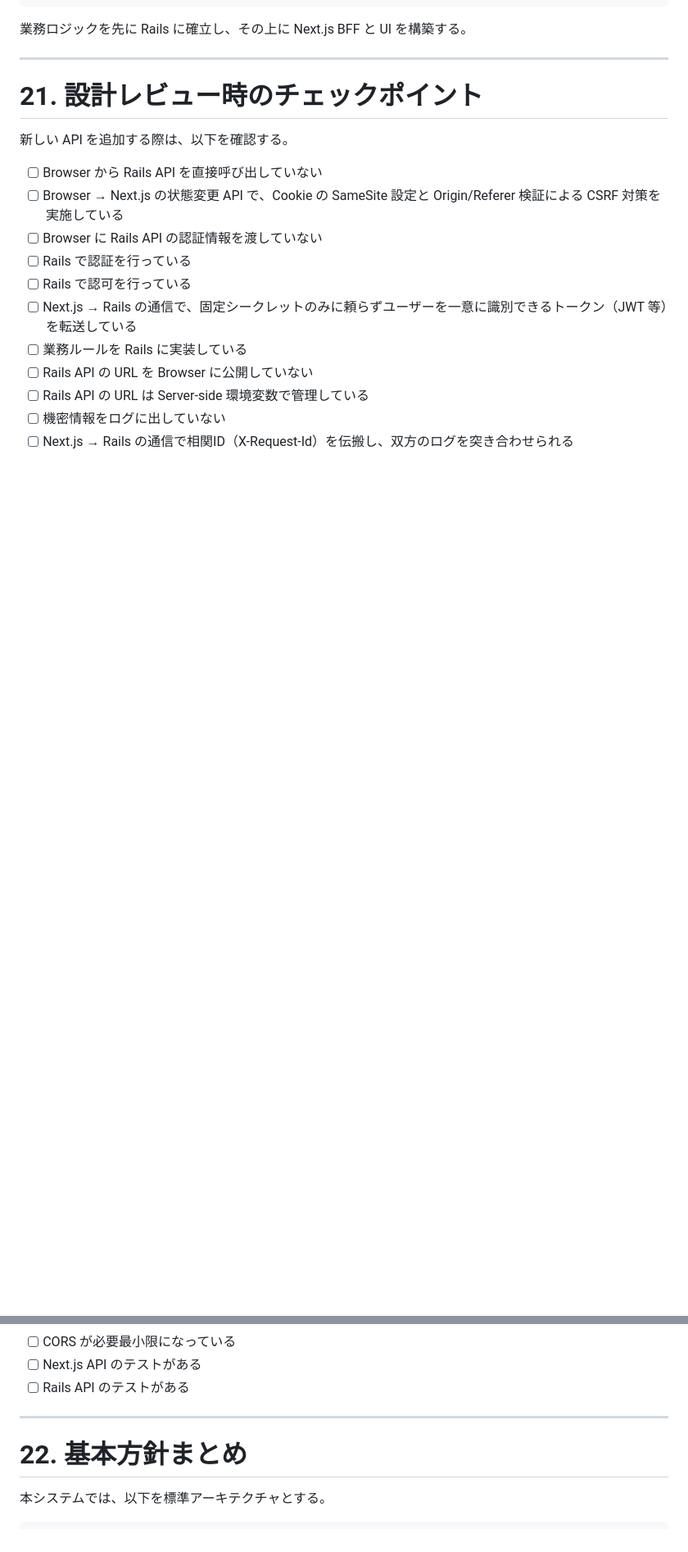
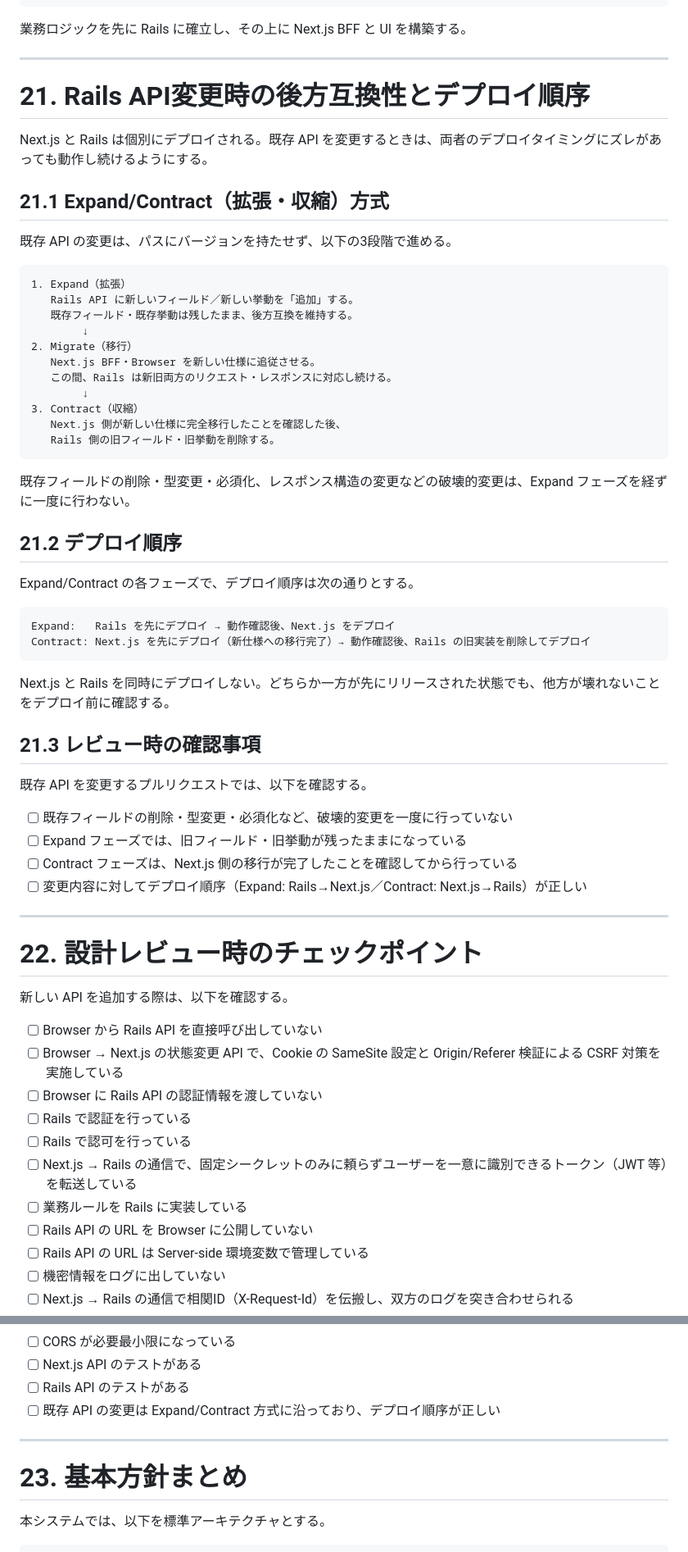
Before and after one commit to zin1969/zentoo, a Markdown page: nextjs-rails-bff-coding-standards.md, 2 parts joined by grey strips. Shown at 82% size. GitHub-like rendering; blank space fills up the shorter version.

Commit message:
fixed coding rule of 21

````diff
--- a/nextjs-rails-bff-coding-standards.md
+++ b/nextjs-rails-bff-coding-standards.md
@@ -828,7 +828,53 @@ Rails の業務ロジックを Next.js のテストだけで保証しない。
 
 ---
 
-# 21. 設計レビュー時のチェックポイント
+# 21. Rails API変更時の後方互換性とデプロイ順序
+
+Next.js と Rails は個別にデプロイされる。既存 API を変更するときは、両者のデプロイタイミングにズレがあっても動作し続けるようにする。
+
+## 21.1 Expand/Contract（拡張・収縮）方式
+
+既存 API の変更は、パスにバージョンを持たせず、以下の3段階で進める。
+
+```text
+1. Expand（拡張）
+   Rails API に新しいフィールド／新しい挙動を「追加」する。
+   既存フィールド・既存挙動は残したまま、後方互換を維持する。
+        ↓
+2. Migrate（移行）
+   Next.js BFF・Browser を新しい仕様に追従させる。
+   この間、Rails は新旧両方のリクエスト・レスポンスに対応し続ける。
+        ↓
+3. Contract（収縮）
+   Next.js 側が新しい仕様に完全移行したことを確認した後、
+   Rails 側の旧フィールド・旧挙動を削除する。
+```
+
+既存フィールドの削除・型変更・必須化、レスポンス構造の変更などの破壊的変更は、Expand フェーズを経ずに一度に行わない。
+
+## 21.2 デプロイ順序
+
+Expand/Contract の各フェーズで、デプロイ順序は次の通りとする。
+
+```text
+Expand:   Rails を先にデプロイ → 動作確認後、Next.js をデプロイ
+Contract: Next.js を先にデプロイ（新仕様への移行完了）→ 動作確認後、Rails の旧実装を削除してデプロイ
+```
+
+Next.js と Rails を同時にデプロイしない。どちらか一方が先にリリースされた状態でも、他方が壊れないことをデプロイ前に確認する。
+
+## 21.3 レビュー時の確認事項
+
+既存 API を変更するプルリクエストでは、以下を確認する。
+
+- [ ] 既存フィールドの削除・型変更・必須化など、破壊的変更を一度に行っていない
+- [ ] Expand フェーズでは、旧フィールド・旧挙動が残ったままになっている
+- [ ] Contract フェーズは、Next.js 側の移行が完了したことを確認してから行っている
+- [ ] 変更内容に対してデプロイ順序（Expand: Rails→Next.js／Contract: Next.js→Rails）が正しい
+
+---
+
+# 22. 設計レビュー時のチェックポイント
 
 新しい API を追加する際は、以下を確認する。
 
@@ -850,10 +896,11 @@ Rails の業務ロジックを Next.js のテストだけで保証しない。
 - [ ] CORS が必要最小限になっている
 - [ ] Next.js API のテストがある
 - [ ] Rails API のテストがある
+- [ ] 既存 API の変更は Expand/Contract 方式に沿っており、デプロイ順序が正しい
 
 ---
 
-# 22. 基本方針まとめ
+# 23. 基本方針まとめ
 
 本システムでは、以下を標準アーキテクチャとする。
 
````
